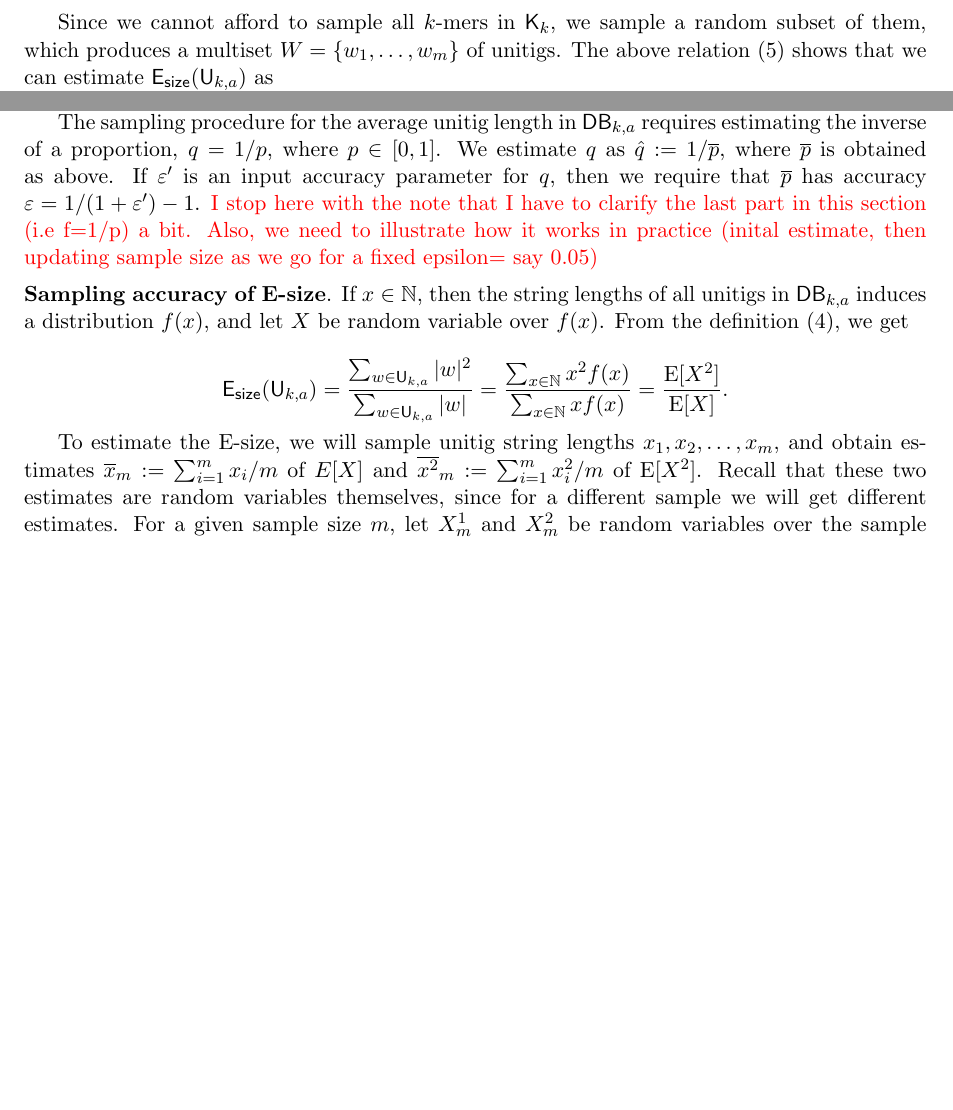
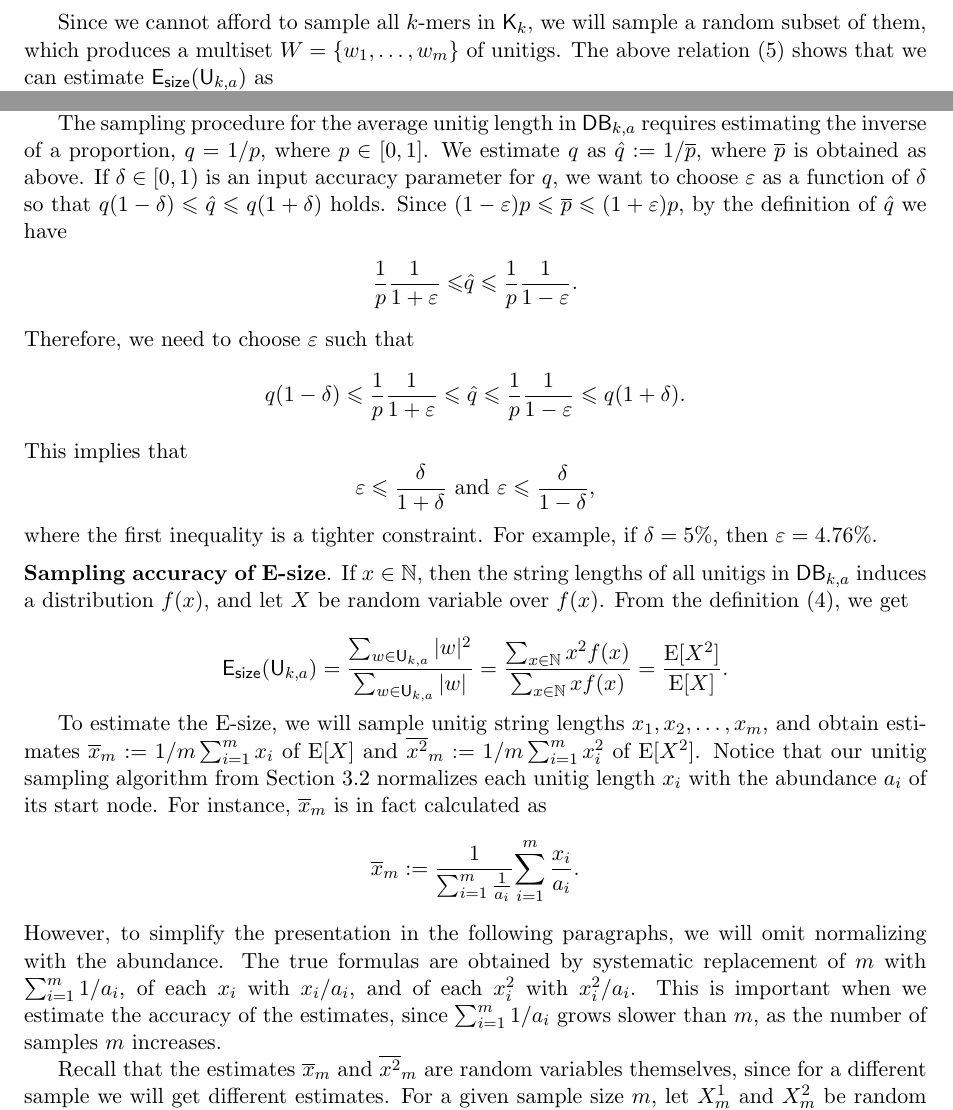
Before and after one commit to ksahlin/optimal_k, a LaTeX document (ms/optimal_k.tex): two parts of pages 6 and 7 of 9, joined at a grey line, cut so that both start at the same text, the shorter picture padded with empty space. Compiled offline with pdfLaTeX.

Commit message:
better manuscript

```diff
--- a/ms/optimal_k.tex
+++ b/ms/optimal_k.tex
@@ -254,10 +254,13 @@ Since not all start node abundances are equal, we need to remove the bias in ove
 \label{eqn:e-size}
 \end{equation}
 
-Since we cannot afford to sample all $k$-mers in $\K_k$, we sample a random subset of them, which produces a multiset $W = \{w_1,\dots,w_m\}$ of unitigs. The above relation (\ref{eqn:e-size}) shows that we can estimate $\esize(\U)$ as
-\[\hat{{\sf E}}_{\sf size} := \frac{\sum_{i = 1}^{m}\frac{|w_i|^2}{\alpha(w_i)}}{\sum_{i=1}^{m}\frac{|w_i|}{\alpha(w_i)}}.\]
-In Section~\ref{sec:sampling-accuracy} we discuss how may unitigs we need to sample to accurately estimate the E-size.
-
+Since we cannot afford to sample all $k$-mers in $\K_k$, we will sample a random subset of them, which produces a multiset $W = \{w_1,\dots,w_m\}$ of unitigs. The above relation (\ref{eqn:e-size}) shows that we can estimate $\esize(\U)$ as
+\begin{equation}
+%\frac{\sum_{i = 1}^m \frac{1}{\abu(w_i)} \sum_{i = 1}^{m}\frac{|w_i|^2}{\alpha(w_i)}}{\sum_{i = 1}^m \frac{1}{\abu(w_i)} \sum_{i=1}^{m}\frac{|w_i|}{\alpha(w_i)}} =
+\frac{\sum_{i = 1}^{m}\frac{|w_i|^2}{\alpha(w_i)}}{\sum_{i=1}^{m}\frac{|w_i|}{\alpha(w_i)}}.
+\label{eqn-esize-estimate}
+\end{equation}
+In Section~\ref{sec:sampling-accuracy} we show the details for implementing this estimate and derive a method to sample it accurately.
 
 \begin{algorithm}[h]
 \caption{Computing the lengths of all unitigs starting at a $k$-mer $x$ in $\DB$, for all abundances in an interval $[A_1,A_2]$. The output is an array $length$ of lists such that $length[a]$ is the list of lengths of all unitigs starting at $x$ in $\DB$, for all $a \in [A_1,A_2]$. The sub-routine {\bf extendUnitig}$(y,A_1,A_2)$ is described in Algorithm~\ref{alg:extending-unitig}.\label{alg:sampling-for-esize}}
@@ -429,17 +432,32 @@ as the number of samples $m$ increases. In the above, $z_{\frac{\alpha}{2}}$ den
 \noindent\textbf{Sampling accuracy of a proportion}. Our sampling procedure for the number of nodes and the number of unitigs of $\DB$ can be interpreted as sampling from a population partitioned as $A \cup B$, and estimating the proportion $p = |A| / (|A| + |B|) \in [0,1]$. Observe that this corresponds to binomial data with a proportion $p$, and population standard deviation $\sigma = \sqrt{p(1-p)}$. By the above, we have that the $100(1-\alpha)\%$ confidence interval of the sample estimate $\overline{p}_m$ of $p$, obtained from $m$ samples, is
 \[\left[\overline{p}_m - z_{\frac{\alpha}{2}}\sqrt{\frac{p(1-p)}{m}} , \overline{p}_m + z_{\frac{\alpha}{2}}\sqrt{\frac{p(1-p)}{m}}\right]. \]
 
-We compute the sample estimate $\overline{p}_m$ and we estimate the standard deviation $\sigma$ as $\hat{\sigma} := \sqrt{\overline{p}_m(1-\overline{p}_m)}$. If the margin of error $z_{\frac{\alpha}{2}}\hat{\sigma}$ is less than $\varepsilon \overline{p}_m$, where $\varepsilon \in [0,1]$ is an input accuracy parameter, we stop and report $\overline{p}_m$ as estimate for $p$; otherwise we increase the sample size $m$.
+We compute the sample estimate $\overline{p}_m$ and we estimate the standard deviation $\sigma$ as $\hat{\sigma} := \sqrt{\overline{p}_m(1-\overline{p}_m)}$. If the margin of error $z_{\frac{\alpha}{2}}\hat{\sigma}$ is less than $\varepsilon \overline{p}_m$, where $\varepsilon \in [0,1)$ is an input accuracy parameter, we stop and report $\overline{p}_m$ as estimate for $p$; otherwise we increase the sample size $m$.
 
-The sampling procedure for the average unitig length in $\DB$ requires estimating the inverse of a proportion, $q = 1/p$, where $p \in [0,1]$. We estimate $q$ as $\hat{q} := 1/\overline{p}$, where $\overline{p}$ is obtained as above. If $\varepsilon'$ is an input accuracy parameter for $q$, then we require that $\overline{p}$ has accuracy $\varepsilon = 1/(1+\varepsilon') - 1$. \kristoffer{I stop here with the note that I have to clarify the last part in this section (i.e f=1/p) a bit. Also, we need to illustrate how it works in practice (inital estimate, then updating sample size as we go for a fixed epsilon= say 0.05)}
-
+The sampling procedure for the average unitig length in $\DB$ requires estimating the inverse of a proportion, $q = 1/p$, where $p \in [0,1]$. We estimate $q$ as $\hat{q} := 1/\overline{p}$, where $\overline{p}$ is obtained as above. If $\delta \in [0,1)$ is an input accuracy parameter for $q$, we want to choose $\varepsilon$ as a function of $\delta$ so that $q (1 - \delta) \leq \hat{q} \leq q (1 + \delta)$ holds. Since $(1 - \varepsilon)p \leq \overline{p} \leq (1 + \varepsilon)p$, by the definition of $\hat{q}$ we have
+\begin{align*}
+\frac{1}{p} \frac{1}{1 + \varepsilon} \leq & \hat{q} \leq \frac{1}{p} \frac{1}{1 - \varepsilon}.
+\end{align*}
+%and we require
+%\begin{align*}
+%q (1 - \delta) \leq & \hat{q} \leq q (1 + \delta).
+%\end{align*}
+Therefore, we need to choose $\varepsilon$ such that
+\[q (1 - \delta) \leq \frac{1}{p} \frac{1}{1 + \varepsilon} \leq \hat{q} \leq \frac{1}{p} \frac{1}{1 - \varepsilon} \leq q (1+\delta).\]
+This implies that
+\[\varepsilon \leq \frac{\delta}{1 + \delta} \text{  and  } \varepsilon \leq \frac{\delta}{1-\delta},\]
+where the first inequality is a tighter constraint. For example, if $\delta = 5\%$, then $\varepsilon = 4.76\%$.
 
 \medskip
 \noindent\textbf{Sampling accuracy of E-size}. If $x \in \mathbb{N}$, then the string lengths of all unitigs in $\DB$ induces a distribution $f(x)$, and let $X$ be random variable over $f(x)$. From the definition (\ref{eq:esize}), we get
 
 \[\esize(\U) = \frac{\sum_{w \in \U}|w|^2}{\sum_{w \in \U}|w|} = \frac{\sum_{x \in \mathbb{N}} x^2 f(x)}{\sum_{x \in \mathbb{N}} xf(x)} =  \frac{\E[X^2]}{\E[X]}.\]
 
-To estimate the E-size, we will sample unitig string lengths $x_1,x_2,\dots,x_m$, and obtain estimates $\overline{x}_m := \sum_{i=1}^{m} x_i/m$ of $E[X]$ and $\overline{x^2}_m := \sum_{i=1}^{m} x_i^2/m$ of $\E[X^2]$. Recall that these two estimates are random variables themselves, since for a different sample we will get different estimates. For a given sample size $m$, let $X^1_{m}$ and $X^2_{m}$ be random variables over the sample distribution of $\overline{x}_m$ and of $\overline{x^2}_m$, respectively. Let also $Y_m$ be the random variable defined as $X^2_m/X^1_m$. Since $\E[Y_m] = \esize(\U)$ (which holds for any given unbiased estimator), we can report the sample estimate $\overline{y}_m$ for $Y_m$ as our estimate for the E-size.
+To estimate the E-size, we will sample unitig string lengths $x_1,x_2,\dots,x_m$, and obtain estimates $\overline{x}_m := 1/m\sum_{i=1}^{m} x_i$ of $\E[X]$ and $\overline{x^2}_m := 1/m\sum_{i=1}^{m} x_i^2$ of $\E[X^2]$. Notice that our unitig sampling algorithm from Section~\ref{sub:algorithm} normalizes each unitig length $x_i$ with the abundance $a_i$ of its start node. For instance, $\overline{x}_m$ is in fact calculated as
+\[\overline{x}_m: = \frac{1}{\sum_{i = 1}^m \frac{1}{a_i}}{\sum_{i=1}^{m} \frac{x_i}{a_i}}.\]
+However, to simplify the presentation in the following paragraphs, we will omit normalizing with the abundance. The true formulas are obtained by systematic replacement of $m$ with $\sum_{i = 1}^m 1/a_i$, of each $x_i$ with $x_i/a_i$, and of each $x_i^2$ with $x_i^2/a_i$. This is important when we estimate the accuracy of the estimates, since $\sum_{i = 1}^m 1/a_i$ grows slower than $m$, as the number of samples $m$ increases.
+
+Recall that the estimates $\overline{x}_m$ and $\overline{x^2}_m$ are random variables themselves, since for a different sample we will get different estimates. For a given sample size $m$, let $X^1_{m}$ and $X^2_{m}$ be random variables over the sample distribution of $\overline{x}_m$ and of $\overline{x^2}_m$, respectively. Let also $Y_m$ be the random variable defined as $X^2_m/X^1_m$. Since $\E[Y_m] = \esize(\U)$ (which holds for any given unbiased estimator), we can report the sample estimate $\overline{y}_m$ for $Y_m$ as our estimate for the E-size.
 
 In order to get a confidence interval of $\overline{y}_m$, we need to derive the standard deviation of $Y_m$, which we denote by $\sigma_{Y_m}$. \kristoffer{If ... is ..., then the first order Taylor expansion} gives a good estimation of $\sigma_{Y_m}^2$ \cite{Benaroya:2005aa}:
 \[\sigma_{Y_m}^2 = \Var\left[Y_m\right] = \Var\left[\frac{X^2_m}{X^1_m}\right] \approx \frac{\Var\left[X^2_m\right]}{\E\left[X^1_m\right]^2} -2\frac{\E\left[X^2_m\right]}{\E\left[X^1_m\right]^3}\Cov\left[X^2_m,X^1_m\right] + \frac{E\left[X^2_m\right]^2}{E\left[X^1_m\right]^4}\Var\left[X^1_m\right].\]
```
Also changed, not shown: ms/TODO.txt (+11 -3 lines), ms/optimal_k.pdf, ms/optimal_k.tex (6 more changed lines), 1 other file.
